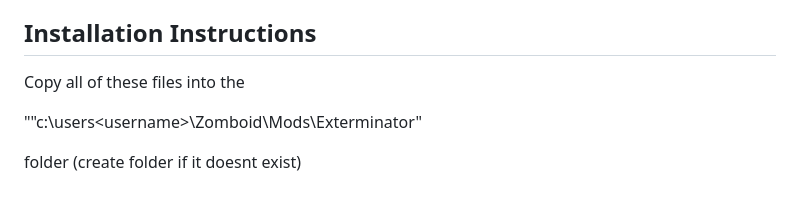
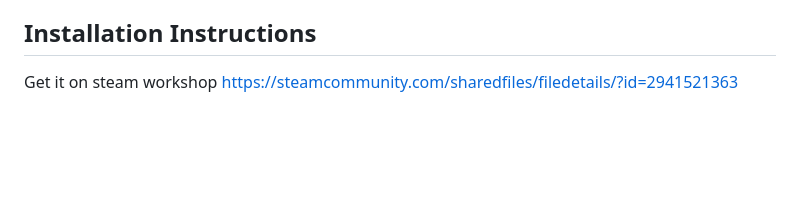
Before and after one commit to Kapanther/PZMOD-Exterminator, a Markdown page: README.md, the part around the change. Drawn GitHub-style; blank space fills up the shorter version.

```diff
--- a/README.md
+++ b/README.md
@@ -75,8 +75,5 @@ A count is displayed to the user of zombies present
 - 1x Radio Receiver
 
 ## Installation Instructions
-Copy all of these files into the
-
-""c:\users\<username>\Zomboid\Mods\Exterminator"
-
-folder (create folder if it doesnt exist)
+Get it on steam workshop
+https://steamcommunity.com/sharedfiles/filedetails/?id=2941521363
```
